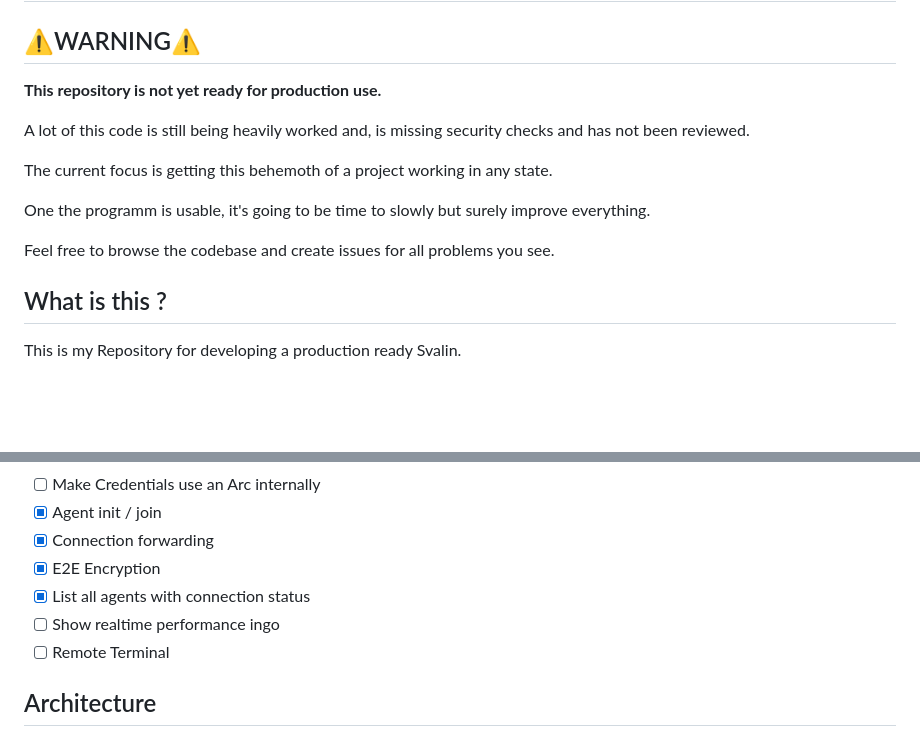
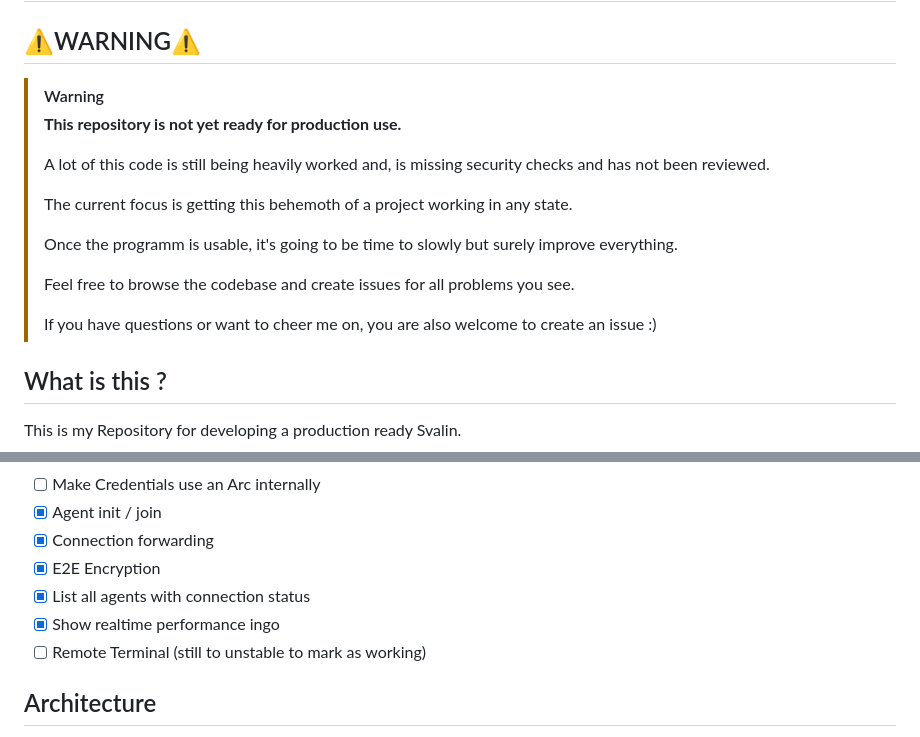
Before and after one commit to acul009/svalin, a Markdown page: readme.md, 2 parts joined by grey strips. GitHub-like rendering; blank space fills up the shorter version.

Commit message:
actual watning block

```diff
--- a/readme.md
+++ b/readme.md
@@ -2,15 +2,18 @@
 
 ## ⚠️WARNING⚠️
 
-**This repository is not yet ready for production use.**
-
-A lot of this code is still being heavily worked and, is missing security checks and has not been reviewed.
-
-The current focus is getting this behemoth of a project working in any state.
-
-One the programm is usable, it's going to be time to slowly but surely improve everything.
-
-Feel free to browse the codebase and create issues for all problems you see.
+> [!WARNING]
+> **This repository is not yet ready for production use.**
+>
+> A lot of this code is still being heavily worked and, is missing security checks and has not been reviewed.
+>
+> The current focus is getting this behemoth of a project working in any state.
+>
+> Once the programm is usable, it's going to be time to slowly but surely improve everything.
+>
+> Feel free to browse the codebase and create issues for all problems you see.
+>
+> If you have questions or want to cheer me on, you are also welcome to create an issue :)
 
 ## What is this ?
 
@@ -252,8 +255,8 @@ This crate contains code used by the agent for monitoring and managing a system.
 - [X] Connection forwarding
 - [X] E2E Encryption
 - [X] List all agents with connection status
-- [ ] Show realtime performance ingo
-- [ ] Remote Terminal
+- [X] Show realtime performance ingo
+- [ ] Remote Terminal (still to unstable to mark as working)
 
 ## Architecture
 - [X] crate for local system managment and package management (WIP)
```
